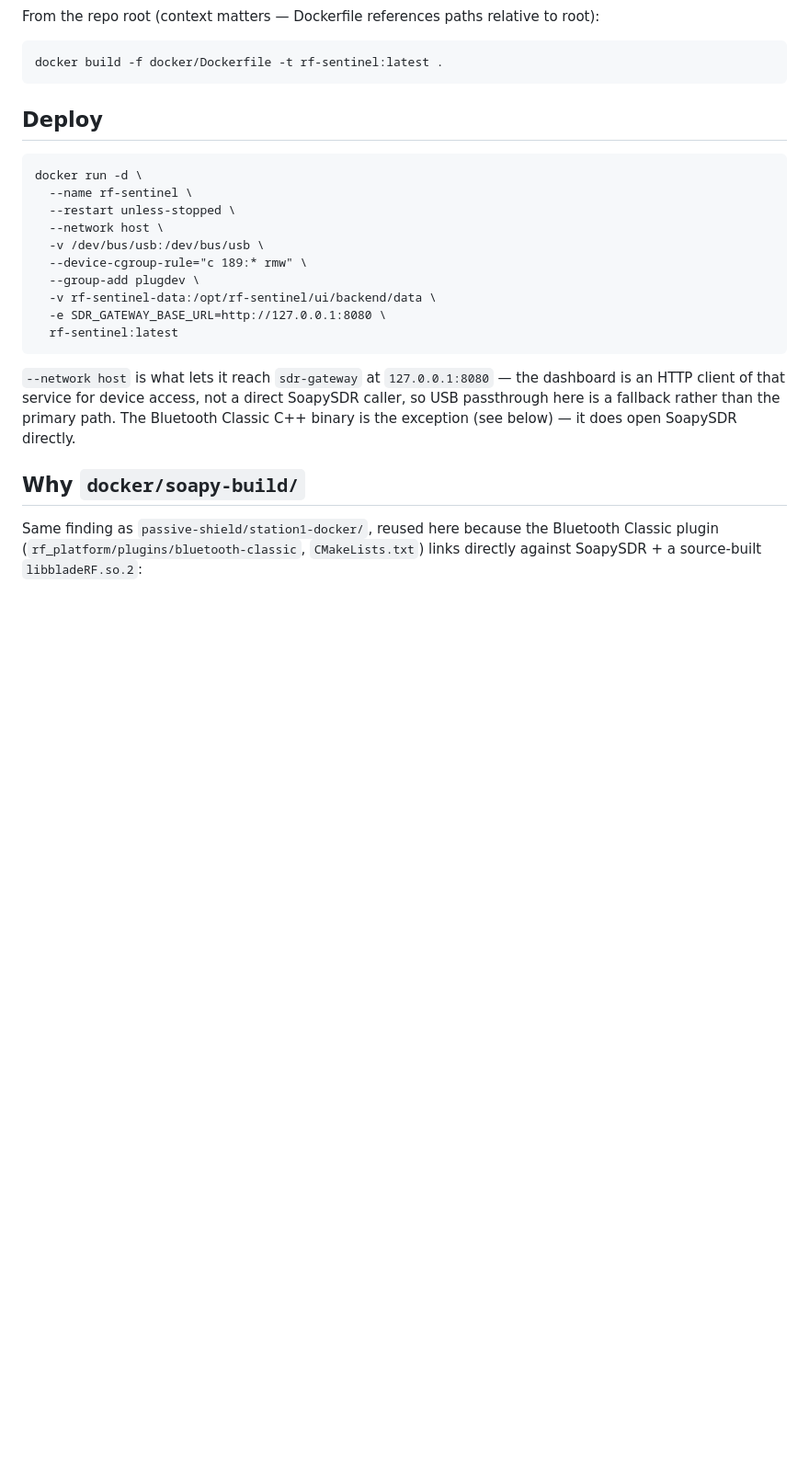
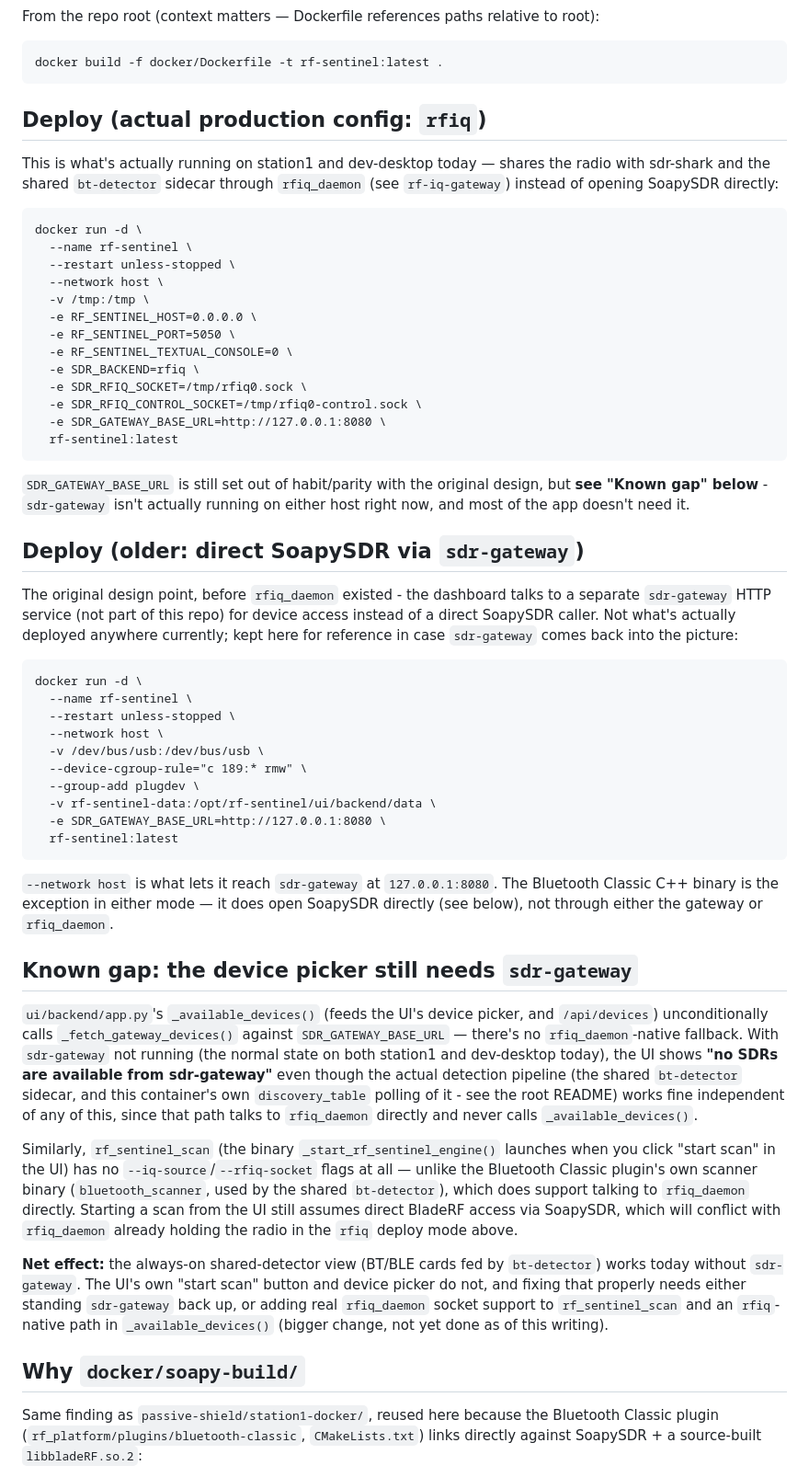
Before and after one commit to rameyjm7/rf-sentinel, a Markdown page: docker/README.md, the part around the change. Shown at 92% size. Rendered like a GitHub page; blank space fills up the shorter version.

Commit message:
Fix stale RF_Sentinel path references, document real deploy config + known gap
README still told readers to cd into /home/jake/workspace/SDR/RF_Sentinel
- the pre-rename path (now rf-sentinel), already known to be a footgun
  (this exact rename broke a systemd unit's Python path elsewhere in the
  session and took a while to root-cause).

docker/README.md's only documented Deploy command was the older direct
-sdr-gateway design; the actual production config on both deployed hosts
uses SDR_BACKEND=rfiq (shares the radio through rfiq_daemon) with
sdr-gateway not running at all. Documented that as the primary example,
kept the old command as a labeled alternative, and added a "Known gap"
section: the UI's device picker and "start scan" button still
unconditionally require sdr-gateway (no rfiq_daemon-native fallback in
_available_devices() or rf_sentinel_scan), so they currently show "no
SDRs are available from sdr-gateway" even though the shared passive
BT/BLE detection view works fine without it. Real, not yet fixed -
better to write it down than have it rediscovered from scratch again.

````diff
--- a/docker/README.md
+++ b/docker/README.md
@@ -20,7 +20,41 @@ relative to root):
 docker build -f docker/Dockerfile -t rf-sentinel:latest .
 ```
 
-## Deploy
+## Deploy (actual production config: `rfiq`)
+
+This is what's actually running on station1 and dev-desktop today —
+shares the radio with sdr-shark and the shared `bt-detector` sidecar
+through `rfiq_daemon` (see `rf-iq-gateway`) instead of opening SoapySDR
+directly:
+
+```
+docker run -d \
+  --name rf-sentinel \
+  --restart unless-stopped \
+  --network host \
+  -v /tmp:/tmp \
+  -e RF_SENTINEL_HOST=0.0.0.0 \
+  -e RF_SENTINEL_PORT=5050 \
+  -e RF_SENTINEL_TEXTUAL_CONSOLE=0 \
+  -e SDR_BACKEND=rfiq \
+  -e SDR_RFIQ_SOCKET=/tmp/rfiq0.sock \
+  -e SDR_RFIQ_CONTROL_SOCKET=/tmp/rfiq0-control.sock \
+  -e SDR_GATEWAY_BASE_URL=http://127.0.0.1:8080 \
+  rf-sentinel:latest
+```
+
+`SDR_GATEWAY_BASE_URL` is still set out of habit/parity with the
+original design, but **see "Known gap" below** - `sdr-gateway` isn't
+actually running on either host right now, and most of the app doesn't
+need it.
+
+## Deploy (older: direct SoapySDR via `sdr-gateway`)
+
+The original design point, before `rfiq_daemon` existed - the dashboard
+talks to a separate `sdr-gateway` HTTP service (not part of this repo)
+for device access instead of a direct SoapySDR caller. Not what's
+actually deployed anywhere currently; kept here for reference in case
+`sdr-gateway` comes back into the picture:
 
 ```
 docker run -d \
@@ -36,10 +70,39 @@ docker run -d \
 ```
 
 `--network host` is what lets it reach `sdr-gateway` at
-`127.0.0.1:8080` — the dashboard is an HTTP client of that service for
-device access, not a direct SoapySDR caller, so USB passthrough here is
-a fallback rather than the primary path. The Bluetooth Classic C++
-binary is the exception (see below) — it does open SoapySDR directly.
+`127.0.0.1:8080`. The Bluetooth Classic C++ binary is the exception in
+either mode — it does open SoapySDR directly (see below), not through
+either the gateway or `rfiq_daemon`.
+
+## Known gap: the device picker still needs `sdr-gateway`
+
+`ui/backend/app.py`'s `_available_devices()` (feeds the UI's device
+picker, and `/api/devices`) unconditionally calls `_fetch_gateway_devices()`
+against `SDR_GATEWAY_BASE_URL` — there's no `rfiq_daemon`-native fallback.
+With `sdr-gateway` not running (the normal state on both station1 and
+dev-desktop today), the UI shows **"no SDRs are available from
+sdr-gateway"** even though the actual detection pipeline (the shared
+`bt-detector` sidecar, and this container's own `discovery_table`
+polling of it - see the root README) works fine independent of any of
+this, since that path talks to `rfiq_daemon` directly and never calls
+`_available_devices()`.
+
+Similarly, `rf_sentinel_scan` (the binary `_start_rf_sentinel_engine()`
+launches when you click "start scan" in the UI) has no
+`--iq-source`/`--rfiq-socket` flags at all — unlike the Bluetooth Classic
+plugin's own scanner binary (`bluetooth_scanner`, used by the shared
+`bt-detector`), which does support talking to `rfiq_daemon` directly.
+Starting a scan from the UI still assumes direct BladeRF access via
+SoapySDR, which will conflict with `rfiq_daemon` already holding the
+radio in the `rfiq` deploy mode above.
+
+**Net effect:** the always-on shared-detector view (BT/BLE cards fed by
+`bt-detector`) works today without `sdr-gateway`. The UI's own
+"start scan" button and device picker do not, and fixing that properly
+needs either standing `sdr-gateway` back up, or adding real
+`rfiq_daemon` socket support to `rf_sentinel_scan` and an
+`rfiq`-native path in `_available_devices()` (bigger change, not yet
+done as of this writing).
 
 ## Why `docker/soapy-build/`
 
````
Also changed, not shown: README.md (+18 -4 lines).
